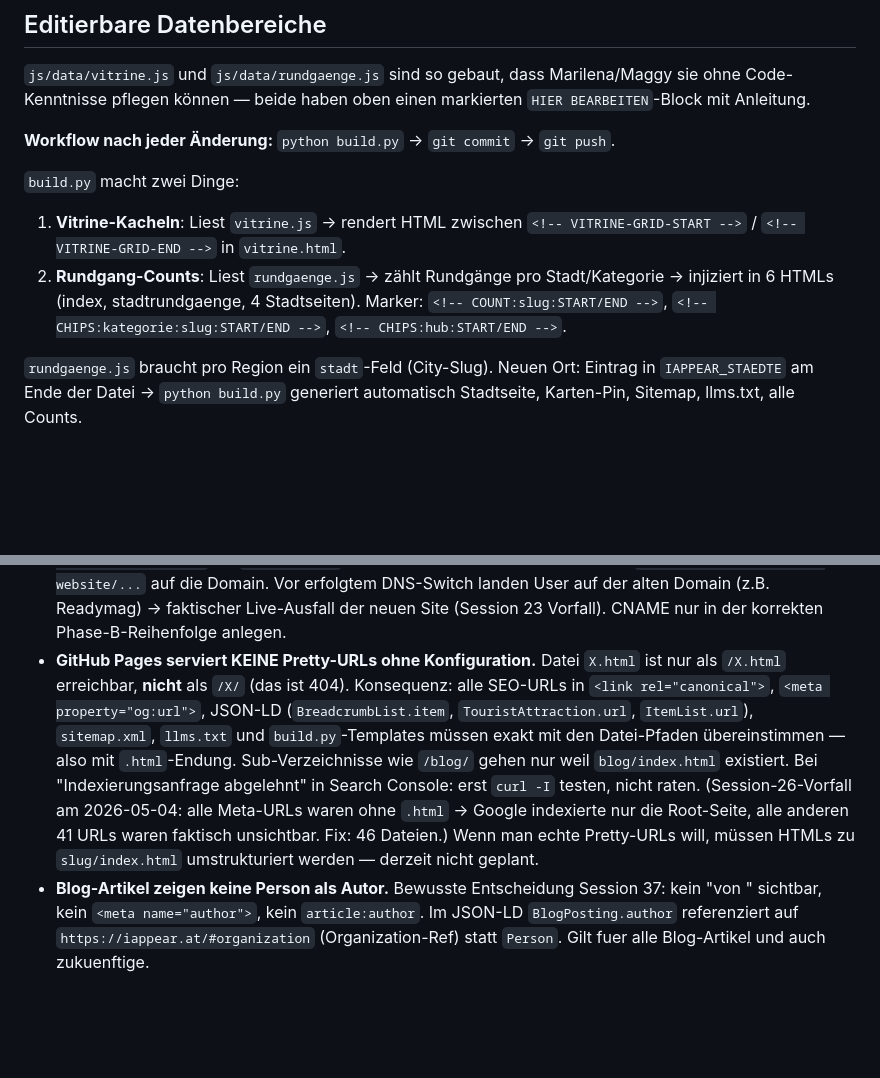
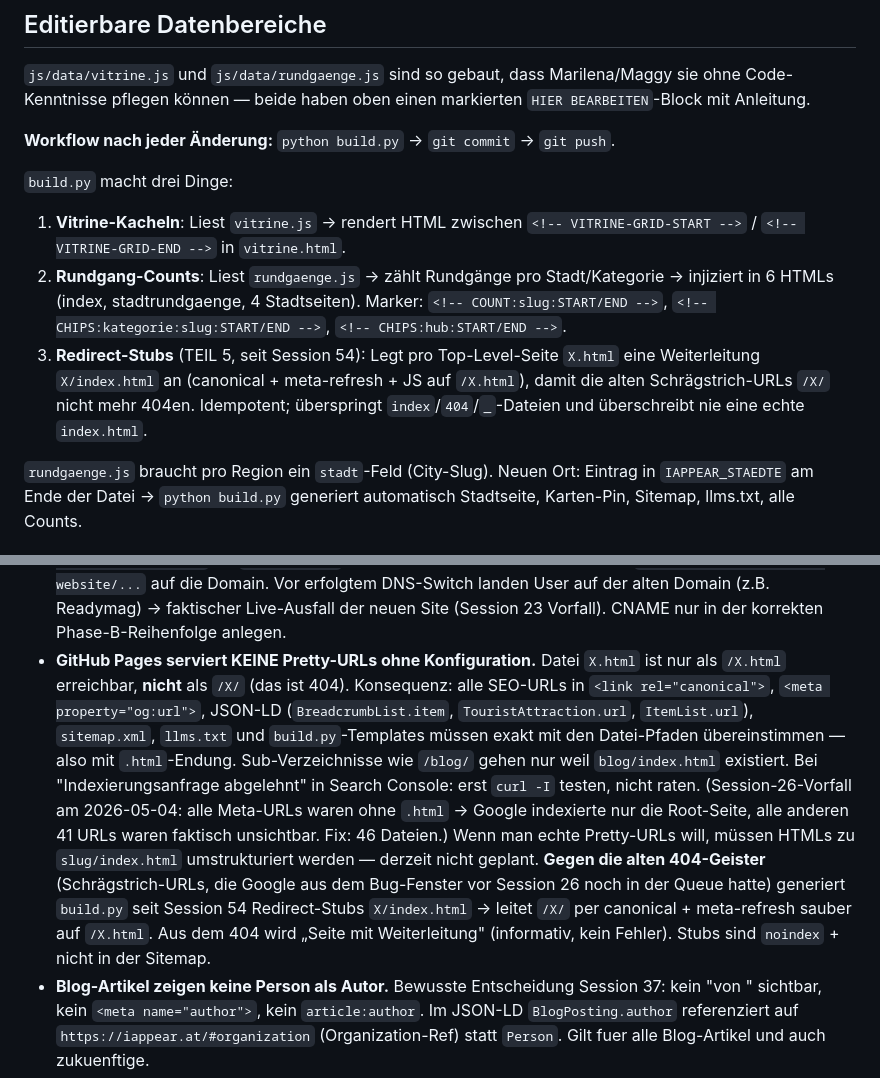
Before and after one commit to wuola/iappear-website, a Markdown page: CLAUDE.md, 2 parts joined by grey strips. Rendered like a GitHub page; blank space fills up the shorter version.

```diff
--- a/CLAUDE.md
+++ b/CLAUDE.md
@@ -90,9 +90,10 @@ Einheitlich auf allen Seiten:
 
 **Workflow nach jeder Änderung:** `python build.py` → `git commit` → `git push`.
 
-`build.py` macht zwei Dinge:
+`build.py` macht drei Dinge:
 1. **Vitrine-Kacheln**: Liest `vitrine.js` → rendert HTML zwischen `<!-- VITRINE-GRID-START -->` / `<!-- VITRINE-GRID-END -->` in `vitrine.html`.
 2. **Rundgang-Counts**: Liest `rundgaenge.js` → zählt Rundgänge pro Stadt/Kategorie → injiziert in 6 HTMLs (index, stadtrundgaenge, 4 Stadtseiten). Marker: `<!-- COUNT:slug:START/END -->`, `<!-- CHIPS:kategorie:slug:START/END -->`, `<!-- CHIPS:hub:START/END -->`.
+3. **Redirect-Stubs** (TEIL 5, seit Session 54): Legt pro Top-Level-Seite `X.html` eine Weiterleitung `X/index.html` an (canonical + meta-refresh + JS auf `/X.html`), damit die alten Schrägstrich-URLs `/X/` nicht mehr 404en. Idempotent; überspringt `index`/`404`/`_`-Dateien und überschreibt nie eine echte `index.html`.
 
 `rundgaenge.js` braucht pro Region ein `stadt`-Feld (City-Slug). Neuen Ort: Eintrag in `IAPPEAR_STAEDTE` am Ende der Datei → `python build.py` generiert automatisch Stadtseite, Karten-Pin, Sitemap, llms.txt, alle Counts.
 
@@ -136,7 +137,7 @@ Bei Asset-Tausch (mp4/jpg-Bytes ändern, Dateiname bleibt): Cache-Bust auch im J
 - **Bei „vor X Tagen ging's noch"-Bugs:** parallel eine alte Version live laufen lassen → trennt Code-Regression von Browser-Verhalten. Keine Hypothesen ohne Code-Beweis.
 - **`.card { height: 100% }` NUR als Direct-Child von `.grid`** (`.grid > .card { height: 100% }`). Globale Regel hat in der Vergangenheit Card-Stretch-Bugs in Spalten-Layouts ausgelöst.
 - **CNAME-Datei NIEMALS vor DNS-Switch ins Repo pushen** — auch nicht als "Vorbereitung". GitHub Pages erkennt die Datei sofort beim Build, aktiviert die Custom Domain im Repo-Setting (sichtbar via `gh api repos/.../pages` als `cname: "..."`), und schaltet Live-301-Redirects von `wuola.github.io/iappear-website/...` auf die Domain. Vor erfolgtem DNS-Switch landen User auf der alten Domain (z.B. Readymag) → faktischer Live-Ausfall der neuen Site (Session 23 Vorfall). CNAME nur in der korrekten Phase-B-Reihenfolge anlegen.
-- **GitHub Pages serviert KEINE Pretty-URLs ohne Konfiguration.** Datei `X.html` ist nur als `/X.html` erreichbar, **nicht** als `/X/` (das ist 404). Konsequenz: alle SEO-URLs in `<link rel="canonical">`, `<meta property="og:url">`, JSON-LD (`BreadcrumbList.item`, `TouristAttraction.url`, `ItemList.url`), `sitemap.xml`, `llms.txt` und `build.py`-Templates müssen exakt mit den Datei-Pfaden übereinstimmen — also mit `.html`-Endung. Sub-Verzeichnisse wie `/blog/` gehen nur weil `blog/index.html` existiert. Bei "Indexierungsanfrage abgelehnt" in Search Console: erst `curl -I` testen, nicht raten. (Session-26-Vorfall am 2026-05-04: alle Meta-URLs waren ohne `.html` → Google indexierte nur die Root-Seite, alle anderen 41 URLs waren faktisch unsichtbar. Fix: 46 Dateien.) Wenn man echte Pretty-URLs will, müssen HTMLs zu `slug/index.html` umstrukturiert werden — derzeit nicht geplant.
+- **GitHub Pages serviert KEINE Pretty-URLs ohne Konfiguration.** Datei `X.html` ist nur als `/X.html` erreichbar, **nicht** als `/X/` (das ist 404). Konsequenz: alle SEO-URLs in `<link rel="canonical">`, `<meta property="og:url">`, JSON-LD (`BreadcrumbList.item`, `TouristAttraction.url`, `ItemList.url`), `sitemap.xml`, `llms.txt` und `build.py`-Templates müssen exakt mit den Datei-Pfaden übereinstimmen — also mit `.html`-Endung. Sub-Verzeichnisse wie `/blog/` gehen nur weil `blog/index.html` existiert. Bei "Indexierungsanfrage abgelehnt" in Search Console: erst `curl -I` testen, nicht raten. (Session-26-Vorfall am 2026-05-04: alle Meta-URLs waren ohne `.html` → Google indexierte nur die Root-Seite, alle anderen 41 URLs waren faktisch unsichtbar. Fix: 46 Dateien.) Wenn man echte Pretty-URLs will, müssen HTMLs zu `slug/index.html` umstrukturiert werden — derzeit nicht geplant. **Gegen die alten 404-Geister** (Schrägstrich-URLs, die Google aus dem Bug-Fenster vor Session 26 noch in der Queue hatte) generiert `build.py` seit Session 54 Redirect-Stubs `X/index.html` → leitet `/X/` per canonical + meta-refresh sauber auf `/X.html`. Aus dem 404 wird „Seite mit Weiterleitung" (informativ, kein Fehler). Stubs sind `noindex` + nicht in der Sitemap.
 - **Blog-Artikel zeigen keine Person als Autor.** Bewusste Entscheidung Session 37: kein "von <Name>" sichtbar, kein `<meta name="author">`, kein `article:author`. Im JSON-LD `BlogPosting.author` referenziert auf `https://iappear.at/#organization` (Organization-Ref) statt `Person`. Gilt fuer alle Blog-Artikel und auch zukuenftige.
 - **Hero-Bilder fuer Blog-Artikel werden per PIL aus Site-Mockup-Posters komponiert.** Phone-Frame-Werte proportional zur Site-Phone-CSS skalieren — Frame-Width-Ratio ~4.5%, Phone-Corner-Ratio ~30%, Screen-Corner-Ratio ~27%. **NICHT 1:1** vom CSS uebernehmen, sonst sind Frames bei groesseren Bildern unsichtbar. Render in voller Aufloesung, dann LANCZOS-Downscale. Bei `max-width:480px` im img-style statt kleinerer JPG-Aufloesung — bewahrt Schaerfe. **Output-Format einheitlich 700&times;550 JPG → 480&times;377 angezeigt** auch bei nur 1 Phone (zentriert mit Schwarzraum statt Hochformat-Canvas — Format-Konsistenz schlaegt Whitespace-Optimierung). PIL-Skript-Pattern + Maesse in Session 37. Bei Bild-Updates: **Filename aendern** statt nur `?v=...`-Query — manche Cache-Layer (Claude-Desktop-Preview) ignorieren Query-Strings.
 - **Phone-Mockup-Aspect-Ratio MUSS strikt 9:19 sein** (Phone-Outer-Width = Phone-Outer-Height &times; 9/19, also 0.474). Session 37 hatte fuer Frauenspuren-Hero v2 die Outer-Width auf 508 statt 391 gesetzt (Aspect 0.616) → Phone wirkte ei-foermig statt schlank. Bei 825 Phone-Outer-Height ist die korrekte Outer-Width = 825 &times; 9/19 = **391**, nicht 508. Frame/Corner-Ratios proportional zur korrigierten Outer-Width berechnen. Pixel-Scan als Verifikation des Renders: Aspect des Phone-Outer-Bounding-Box muss 0.473 ± 0.01 sein. Falls Source-Bild ein anderes Aspect hat als Screen: **Letterbox top/bottom (Schwarz 8-9px) statt seitliche Crop** — Maggy will den App-Screen-Inhalt komplett sichtbar (Bug-Story v2 → v3 → v4 in Session 39).
```
Also changed, not shown: other parts of CLAUDE.md (+1 -1 lines), _doku/sessions/2026-06-23-session-54-seo-redirect-stubs-404.md (added, +49 -0 lines), _doku/sessions/README.md (+1 -0 lines).
